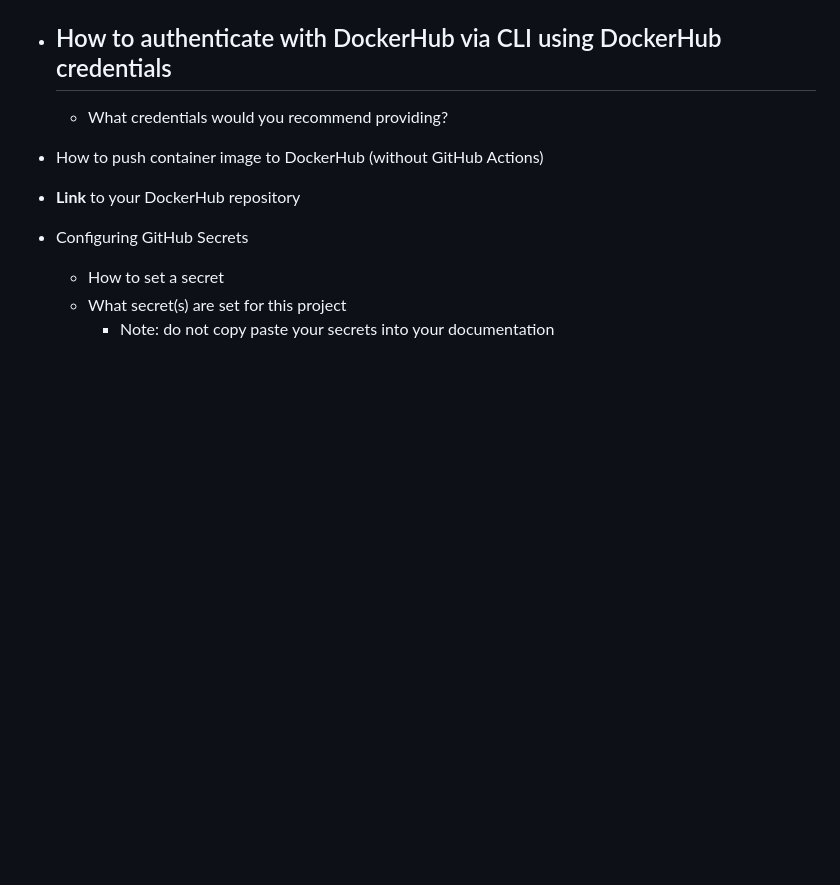
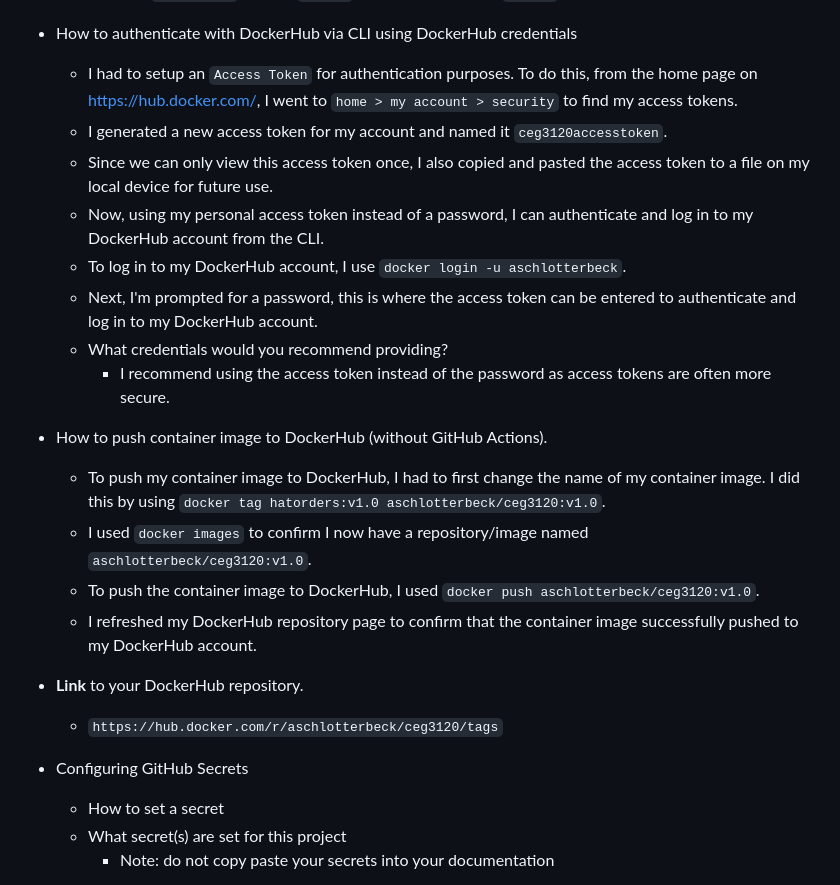
Before and after one commit to WSU-kduncan/s24cicd-aschlotterbeck, a Markdown page: README-CI.md, the part around the change. Drawn GitHub-style; blank space fills up the shorter version.

Commit message:
adding and syncing dockerhub section of part 2 for review and edits prn

```diff
--- a/README-CI.md
+++ b/README-CI.md
@@ -52,10 +52,24 @@ Part 2 -> GitHub Actions and DockerHub
 	- I left the `Visibility` labeled `Public` and then clicked the `Create` button.
 
 * How to authenticate with DockerHub via CLI using DockerHub credentials
-	-
+	- I had to setup an `Access Token` for authentication purposes. To do this, from the home page on https://hub.docker.com/, I went to `home > my account > security` to find my access tokens.
+	- I generated a new access token for my account and named it `ceg3120accesstoken`.
+	- Since we can only view this access token once, I also copied and pasted the access token to a file on my local device for future use.
+	- Now, using my personal access token instead of a password, I can authenticate and log in to my DockerHub account from the CLI.
+	- To log in to my DockerHub account, I use `docker login -u aschlotterbeck`.
+	- Next, I'm prompted for a password, this is where the access token can be entered to authenticate and log in to my DockerHub account.
 	- What credentials would you recommend providing?
-* How to push container image to DockerHub (without GitHub Actions)
-* __Link__ to your DockerHub repository
+		* I recommend using the access token instead of the password as access tokens are often more secure.
+
+* How to push container image to DockerHub (without GitHub Actions).
+	- To push my container image to DockerHub, I had to first change the name of my container image. I did this by using `docker tag hatorders:v1.0 aschlotterbeck/ceg3120:v1.0`.
+	- I used `docker images` to confirm I now have a repository/image named `aschlotterbeck/ceg3120:v1.0`.
+	- To push the container image to DockerHub, I used `docker push aschlotterbeck/ceg3120:v1.0`.
+	- I refreshed my DockerHub repository page to confirm that the container image successfully pushed to my DockerHub account.
+
+* __Link__ to your DockerHub repository.
+	- `https://hub.docker.com/r/aschlotterbeck/ceg3120/tags`
+
 * Configuring GitHub Secrets
 	- How to set a secret
 	- What secret(s) are set for this project
```
